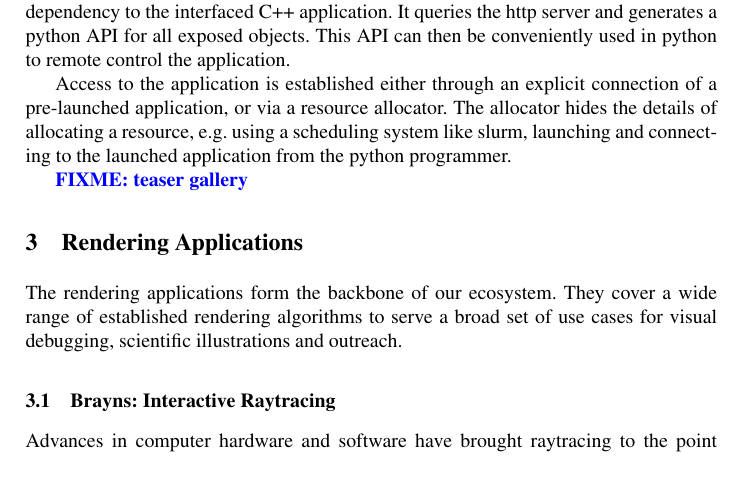
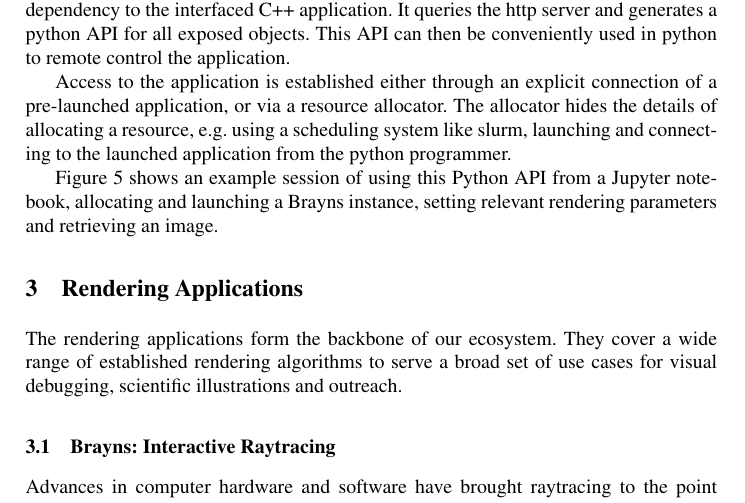
Before and after one commit to BlueBrain/ISC2017Paper, a LaTeX thesis (paper.tex): part of page 7 of 9 before the commit and part of page 7 of 10 after it, cut so that both start at the same text, the shorter picture padded with empty space. Compiled offline with pdfLaTeX.

Commit message:
Jupyter image

```diff
--- a/paper.tex
+++ b/paper.tex
@@ -360,4 +359,6 @@ the details of allocating a resource, e.g. using a scheduling system like
 slurm, launching and connecting to the launched application from the python
 programmer.
 
-\FIXME{teaser gallery}
+\fig{fJupyter} shows an example session of using this Python API from a Jupyter
+notebook, allocating and launching a Brayns instance, setting relevant
+rendering parameters and retrieving an image.
@@ -364,3 +369,4 @@ programmer.
+\end{figure}
 
 \section{Rendering Applications}
 
```
Also changed, not shown: images/jupyter.png (added), paper.tex (9 more changed lines), 1 other file.
